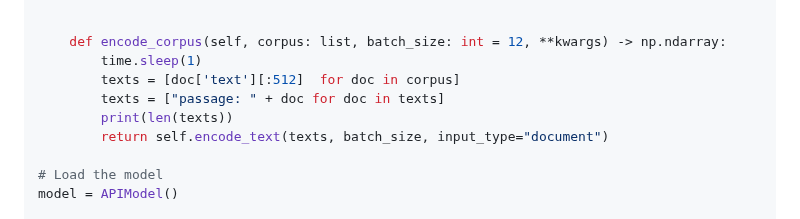
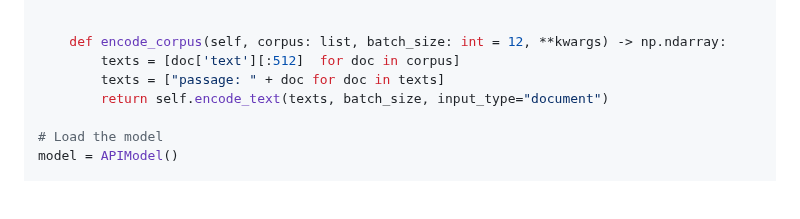
Before and after one commit to CoIR-team/coir, a Markdown page: README.md, the part around the change. Drawn GitHub-style; blank space fills up the shorter version.

```diff
--- a/README.md
+++ b/README.md
@@ -276,10 +276,8 @@ class APIModel:
 
 
     def encode_corpus(self, corpus: list, batch_size: int = 12, **kwargs) -> np.ndarray:
-        time.sleep(1)
         texts = [doc['text'][:512]  for doc in corpus]
         texts = ["passage: " + doc for doc in texts]
-        print(len(texts))
         return self.encode_text(texts, batch_size, input_type="document")
 
 # Load the model
```
